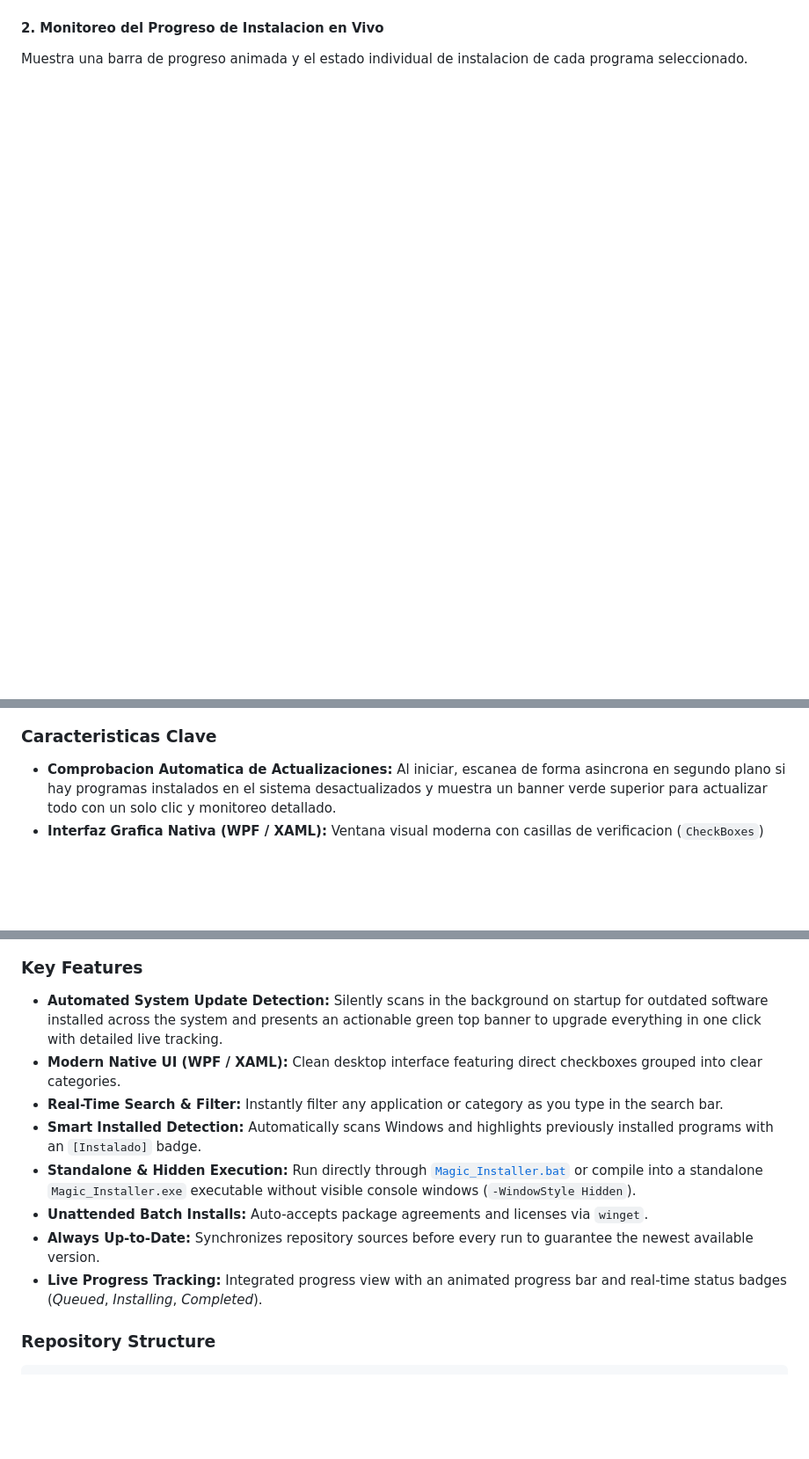
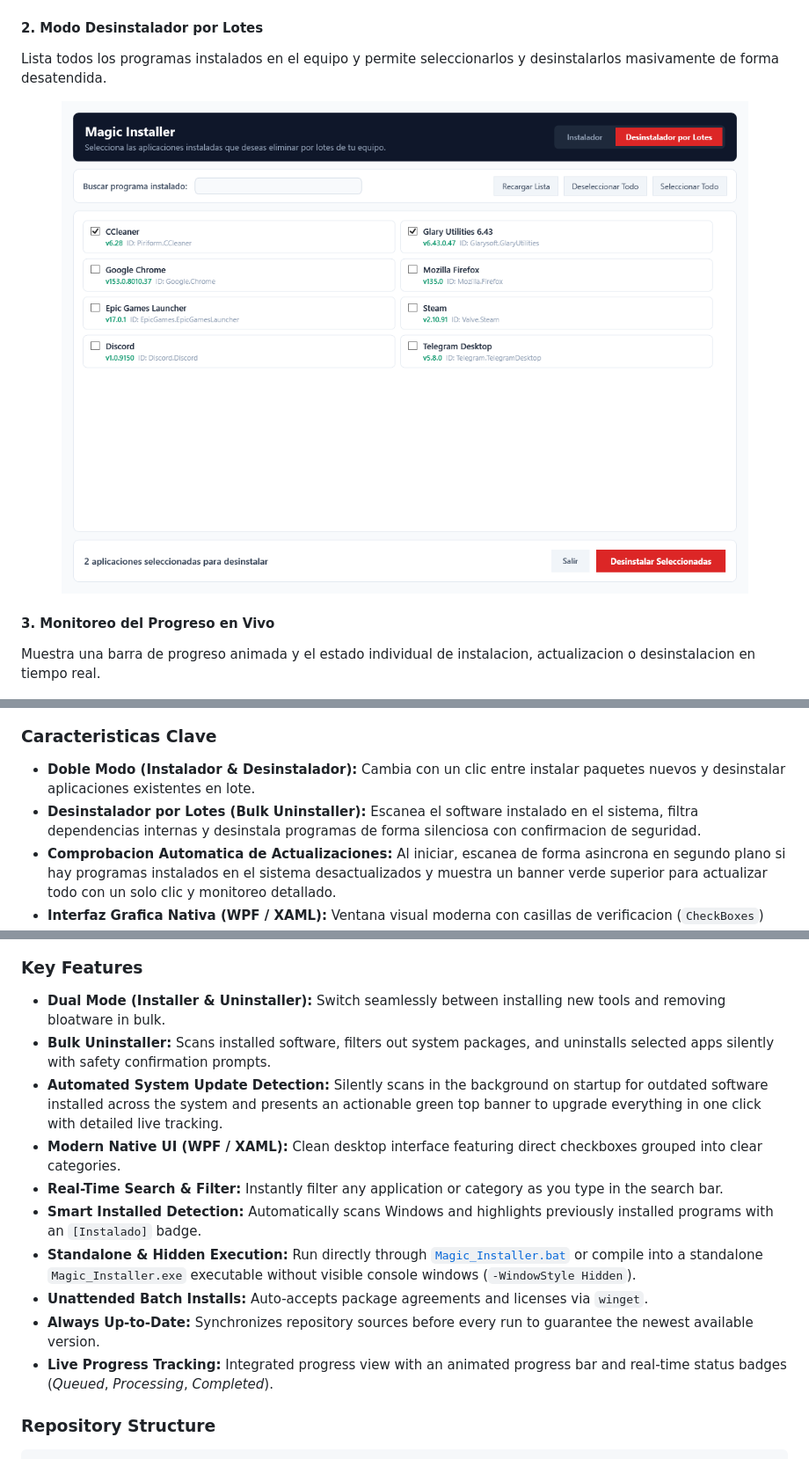
Before and after one commit to cristian-haro/magic_installer, a Markdown page: README.md, 3 parts joined by grey strips. Shown at 88% size. GitHub-like rendering; pictures changed too: assets/screenshots/magic_installer_uninstaller.png (added); blank space fills up the shorter version.

````diff
--- a/README.md
+++ b/README.md
@@ -40,14 +42,23 @@ Permite filtrar rapidamente cualquier programa, marcar casillas y detectar aplic
   <img src="assets/screenshots/magic_installer_selection.png" alt="Vista de Seleccion" width="850" />
 </p>
 
-#### 2. Monitoreo del Progreso de Instalacion en Vivo
-Muestra una barra de progreso animada y el estado individual de instalacion de cada programa seleccionado.
+#### 2. Modo Desinstalador por Lotes
+Lista todos los programas instalados en el equipo y permite seleccionarlos y desinstalarlos masivamente de forma desatendida.
+
+<p align="center">
+  <img src="assets/screenshots/magic_installer_uninstaller.png" alt="Vista de Desinstalador" width="850" />
+</p>
+
+#### 3. Monitoreo del Progreso en Vivo
+Muestra una barra de progreso animada y el estado individual de instalacion, actualizacion o desinstalacion en tiempo real.
 
 <p align="center">
   <img src="assets/screenshots/magic_installer_progress.png" alt="Vista de Progreso" width="850" />
 </p>
 
 ### Caracteristicas Clave
+* **Doble Modo (Instalador & Desinstalador):** Cambia con un clic entre instalar paquetes nuevos y desinstalar aplicaciones existentes en lote.
+* **Desinstalador por Lotes (Bulk Uninstaller):** Escanea el software instalado en el sistema, filtra dependencias internas y desinstala programas de forma silenciosa con confirmacion de seguridad.
 * **Comprobacion Automatica de Actualizaciones:** Al iniciar, escanea de forma asincrona en segundo plano si hay programas instalados en el sistema desactualizados y muestra un banner verde superior para actualizar todo con un solo clic y monitoreo detallado.
 * **Interfaz Grafica Nativa (WPF / XAML):** Ventana visual moderna con casillas de verificacion (`CheckBoxes`) organizadas por categorias.
 * **Buscador en Tiempo Real:** Filtra instantaneamente cualquier aplicacion o categoria escribiendo en la barra superior.
@@ -140,6 +160,8 @@ Follow real-time installation stages with an animated progress bar and detailed
 </p>
 
 ### Key Features
+* **Dual Mode (Installer & Uninstaller):** Switch seamlessly between installing new tools and removing bloatware in bulk.
+* **Bulk Uninstaller:** Scans installed software, filters out system packages, and uninstalls selected apps silently with safety confirmation prompts.
 * **Automated System Update Detection:** Silently scans in the background on startup for outdated software installed across the system and presents an actionable green top banner to upgrade everything in one click with detailed live tracking.
 * **Modern Native UI (WPF / XAML):** Clean desktop interface featuring direct checkboxes grouped into clear categories.
 * **Real-Time Search & Filter:** Instantly filter any application or category as you type in the search bar.
@@ -147,7 +169,7 @@ Follow real-time installation stages with an animated progress bar and detailed
 * **Standalone & Hidden Execution:** Run directly through [`Magic_Installer.bat`](Magic_Installer.bat) or compile into a standalone `Magic_Installer.exe` executable without visible console windows (`-WindowStyle Hidden`).
 * **Unattended Batch Installs:** Auto-accepts package agreements and licenses via `winget`.
 * **Always Up-to-Date:** Synchronizes repository sources before every run to guarantee the newest available version.
-* **Live Progress Tracking:** Integrated progress view with an animated progress bar and real-time status badges (*Queued*, *Installing*, *Completed*).
+* **Live Progress Tracking:** Integrated progress view with an animated progress bar and real-time status badges (*Queued*, *Processing*, *Completed*).
 
 ### Repository Structure
 ```text
````
Also changed, not shown: other parts of README.md (+20 -9 lines), assets/screenshots/magic_installer_selection.png, 2 other files.
